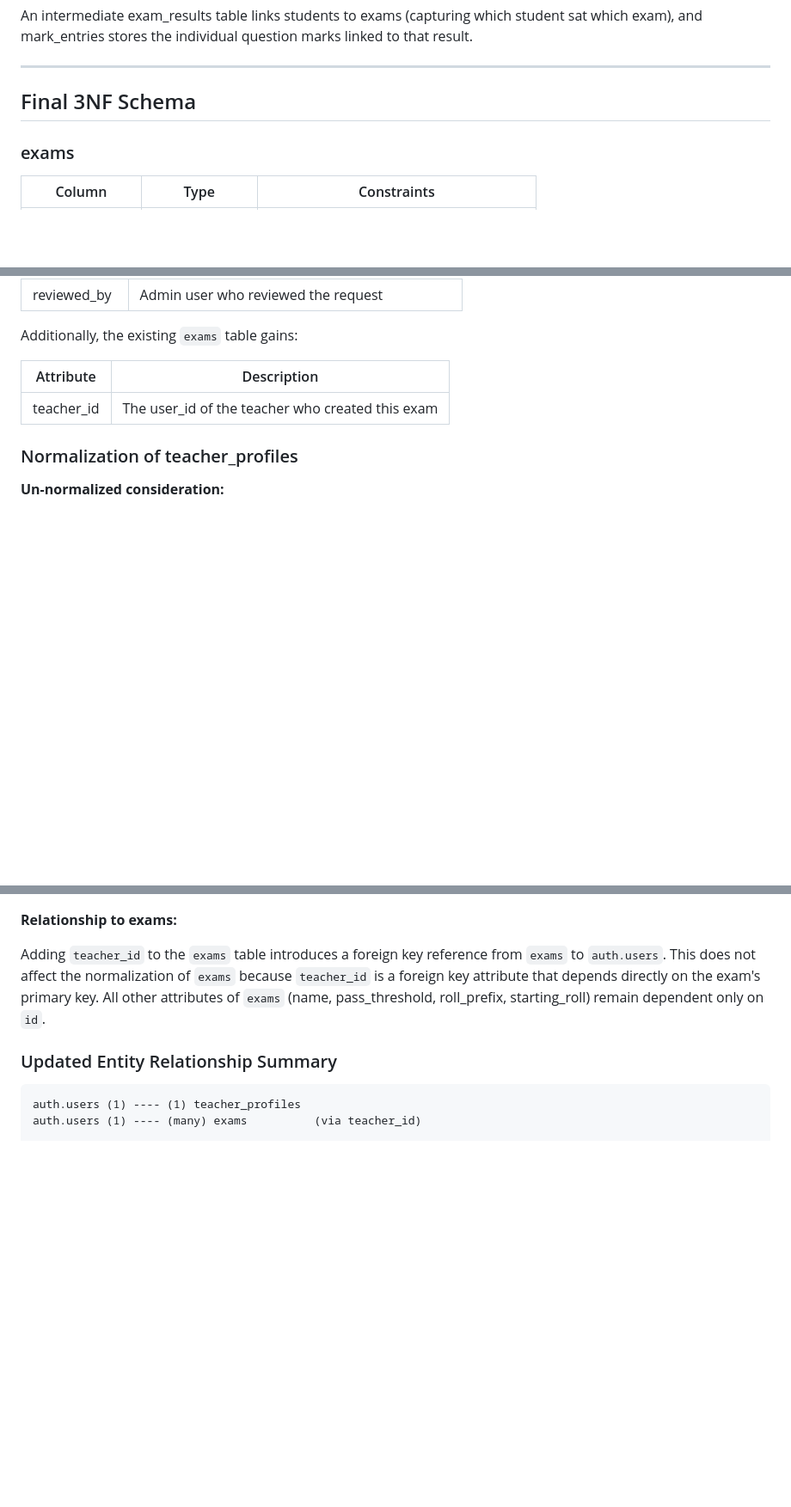
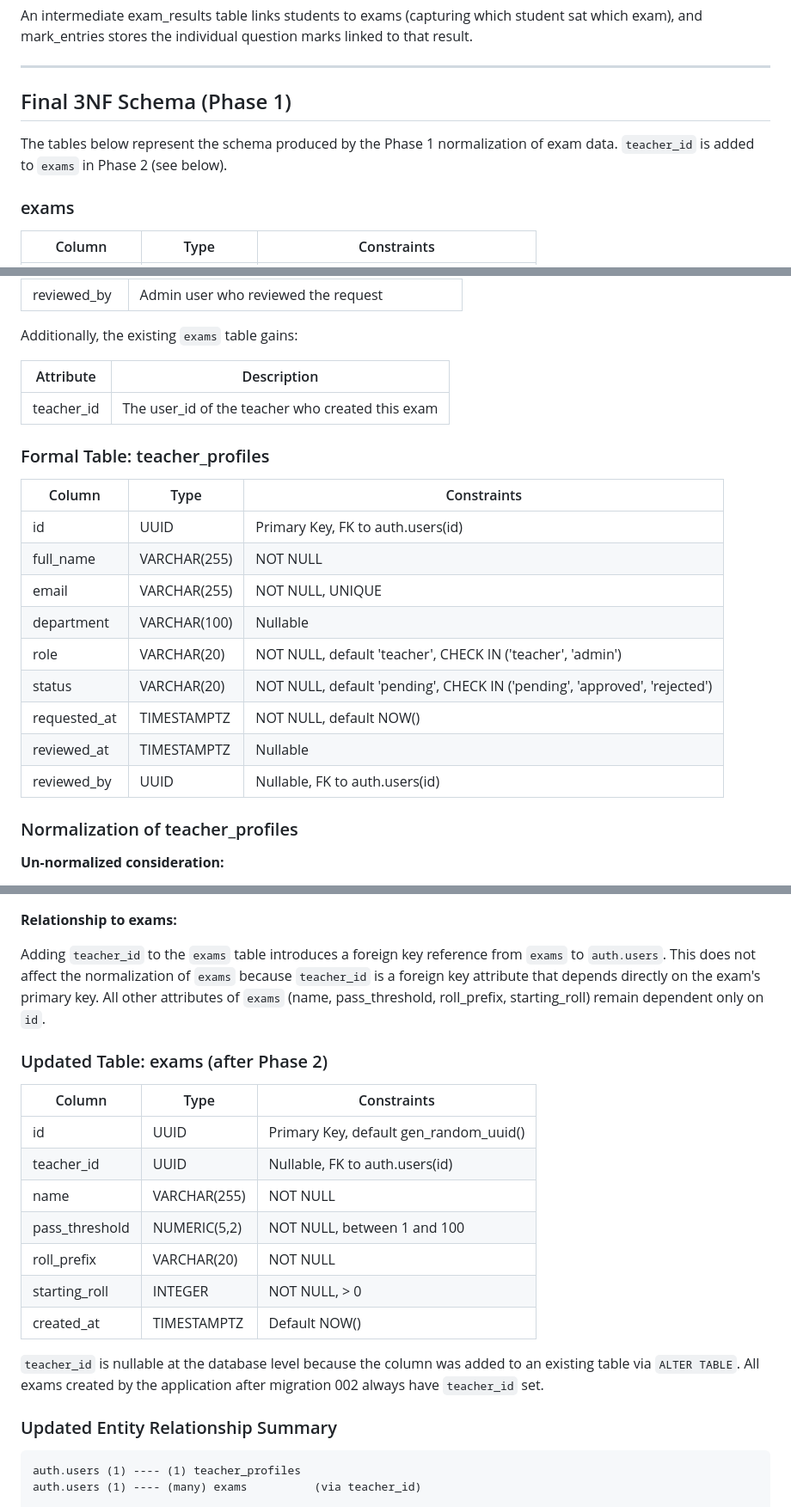
Before and after one commit to Okaymisba/Exam-Paper-Scanner, a Markdown page: docs/database/normalization.md, 3 parts joined by grey strips. Shown at 86% size. Drawn GitHub-style; blank space fills up the shorter version.

Commit message:
Document schema updates: make `teacher_id` nullable in `exams`, add indexes for foreign key lookups, and include details on `teacher_profiles` table and Phase 2 normalization steps.

````diff
--- a/docs/database/normalization.md
+++ b/docs/database/normalization.md
@@ -202,7 +202,9 @@ An intermediate exam_results table links students to exams (capturing which stud
 
 ---
 
-## Final 3NF Schema
+## Final 3NF Schema (Phase 1)
+
+The tables below represent the schema produced by the Phase 1 normalization of exam data. `teacher_id` is added to `exams` in Phase 2 (see below).
 
 ### exams
 
@@ -302,6 +304,20 @@ Additionally, the existing `exams` table gains:
 |---|---|
 | teacher_id | The user_id of the teacher who created this exam |
 
+### Formal Table: teacher_profiles
+
+| Column | Type | Constraints |
+|---|---|---|
+| id | UUID | Primary Key, FK to auth.users(id) |
+| full_name | VARCHAR(255) | NOT NULL |
+| email | VARCHAR(255) | NOT NULL, UNIQUE |
+| department | VARCHAR(100) | Nullable |
+| role | VARCHAR(20) | NOT NULL, default 'teacher', CHECK IN ('teacher', 'admin') |
+| status | VARCHAR(20) | NOT NULL, default 'pending', CHECK IN ('pending', 'approved', 'rejected') |
+| requested_at | TIMESTAMPTZ | NOT NULL, default NOW() |
+| reviewed_at | TIMESTAMPTZ | Nullable |
+| reviewed_by | UUID | Nullable, FK to auth.users(id) |
+
 ### Normalization of teacher_profiles
 
 **Un-normalized consideration:**
@@ -345,6 +361,20 @@ The table is in 3NF.
 
 Adding `teacher_id` to the `exams` table introduces a foreign key reference from `exams` to `auth.users`. This does not affect the normalization of `exams` because `teacher_id` is a foreign key attribute that depends directly on the exam's primary key. All other attributes of `exams` (name, pass_threshold, roll_prefix, starting_roll) remain dependent only on `id`.
 
+### Updated Table: exams (after Phase 2)
+
+| Column | Type | Constraints |
+|---|---|---|
+| id | UUID | Primary Key, default gen_random_uuid() |
+| teacher_id | UUID | Nullable, FK to auth.users(id) |
+| name | VARCHAR(255) | NOT NULL |
+| pass_threshold | NUMERIC(5,2) | NOT NULL, between 1 and 100 |
+| roll_prefix | VARCHAR(20) | NOT NULL |
+| starting_roll | INTEGER | NOT NULL, > 0 |
+| created_at | TIMESTAMPTZ | Default NOW() |
+
+`teacher_id` is nullable at the database level because the column was added to an existing table via `ALTER TABLE`. All exams created by the application after migration 002 always have `teacher_id` set.
+
 ### Updated Entity Relationship Summary
 
 ```
````
Also changed, not shown: docs/database/schema.md (+17 -1 lines).
